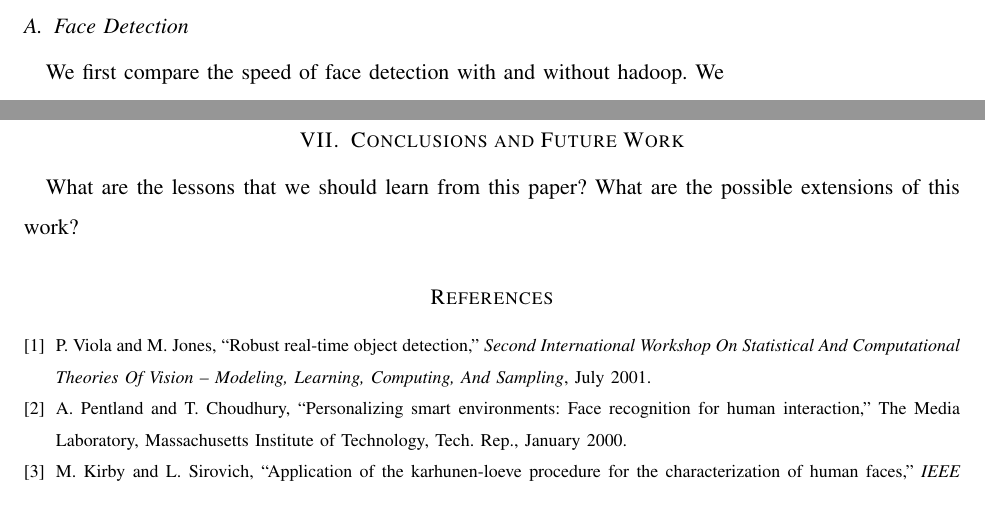
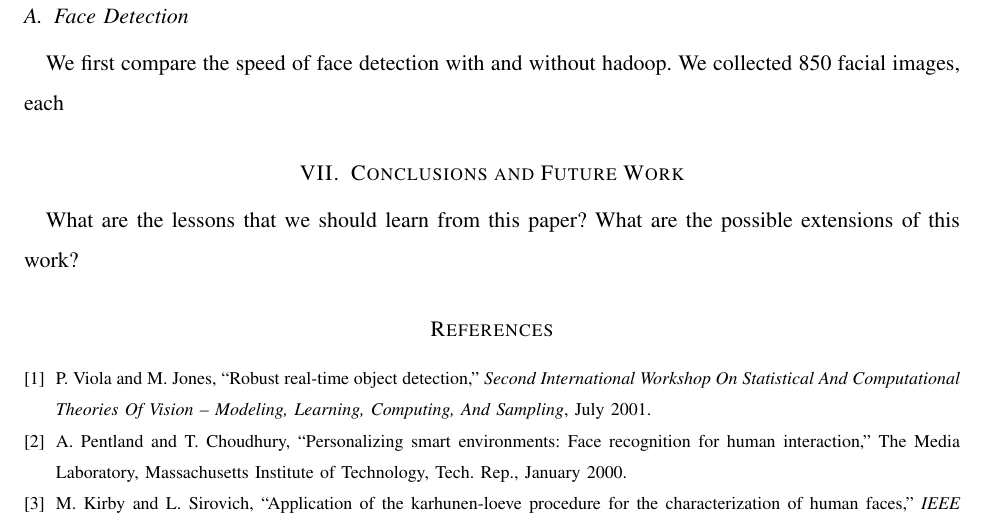
Before and after one commit to Logicalmars/face-hadoop-eclipse, a LaTeX paper (Project Report/reportTemplate.tex): two parts of pages 7 and 8 of 8 before the commit and part of page 8 of 8 after it, the two joined at a grey line, cut so that both start at the same text. Compiled offline with pdfLaTeX.

Commit message:
segmented work on amazon

```diff
--- a/Project Report/reportTemplate.tex
+++ b/Project Report/reportTemplate.tex
@@ -153,7 +153,7 @@ In order to reduce data transmition, we only put the path of recognizers in the
 In this part, we evaluate the speed of face detection and recognition. The accuracy is not evaluated, because we leave the accuracy problem to OpenCV.
 
 \subsection{Face Detection}
-We first compare the speed of face detection with and without hadoop. We
+We first compare the speed of face detection with and without hadoop. We collected 850 facial images, each
 
 \section{Conclusions and Future Work} \label{sec:conclusion}
 
```
